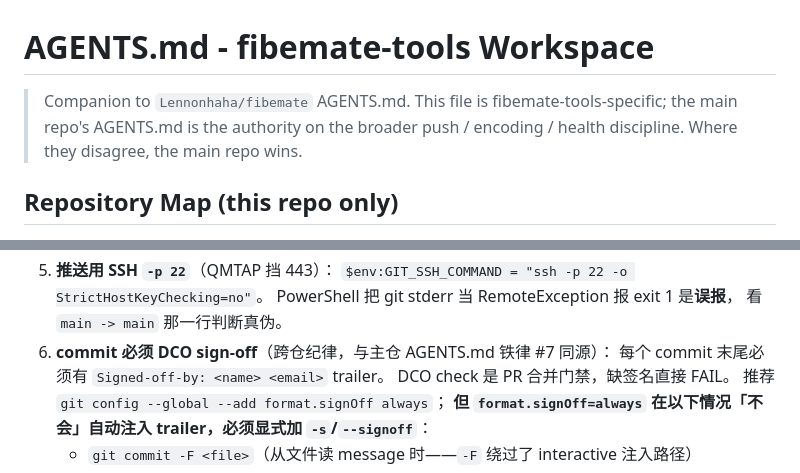
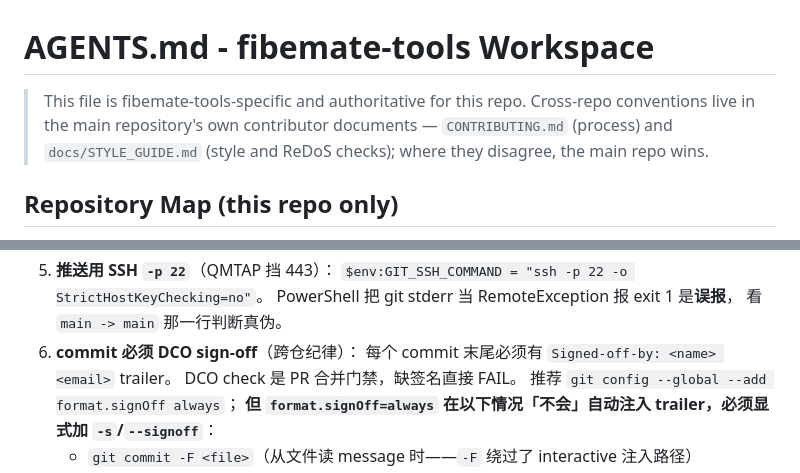
Before and after one commit to Lennonhaha/fibemate-tools, a Markdown page: AGENTS.md, 2 parts joined by grey strips. Drawn GitHub-style.

Commit message:
docs: fix dangling AGENTS.md reference in the contributor notes (#80)
The contributor header and iron rule 6 both pointed at an `AGENTS.md` in
the main repository that does not exist. Point the cross-repo wording at
the documents the main repository actually keeps.

Wording only; no rule changes in substance.

Signed-off-by: 刘天赫 <research@fibemate.net>

```diff
--- a/AGENTS.md
+++ b/AGENTS.md
@@ -1,9 +1,9 @@
 # AGENTS.md - fibemate-tools Workspace
 
-> Companion to `Lennonhaha/fibemate` AGENTS.md.
-> This file is fibemate-tools-specific; the main repo's AGENTS.md is the
-> authority on the broader push / encoding / health discipline. Where they
-> disagree, the main repo wins.
+> This file is fibemate-tools-specific and authoritative for this repo.
+> Cross-repo conventions live in the main repository's own contributor
+> documents — `CONTRIBUTING.md` (process) and `docs/STYLE_GUIDE.md`
+> (style and ReDoS checks); where they disagree, the main repo wins.
 
 ## Repository Map (this repo only)
 
@@ -39,7 +39,7 @@ Future showcase pages (time-machine, prover) will follow the same
    `$env:GIT_SSH_COMMAND = "ssh -p 22 -o StrictHostKeyChecking=no"`。
    PowerShell 把 git stderr 当 RemoteException 报 exit 1 是**误报**，
    看 `main -> main` 那一行判断真伪。
-6. **commit 必须 DCO sign-off**（跨仓纪律，与主仓 AGENTS.md 铁律 #7 同源）：
+6. **commit 必须 DCO sign-off**（跨仓纪律）：
    每个 commit 末尾必须有 `Signed-off-by: <name> <email>` trailer。
    DCO check 是 PR 合并门禁，缺签名直接 FAIL。
    推荐 `git config --global --add format.signOff always`；
```
